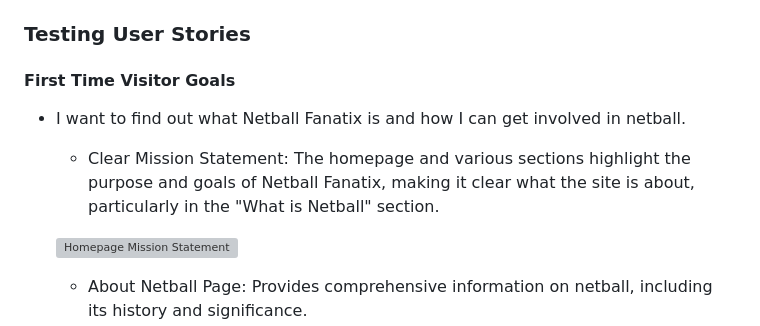
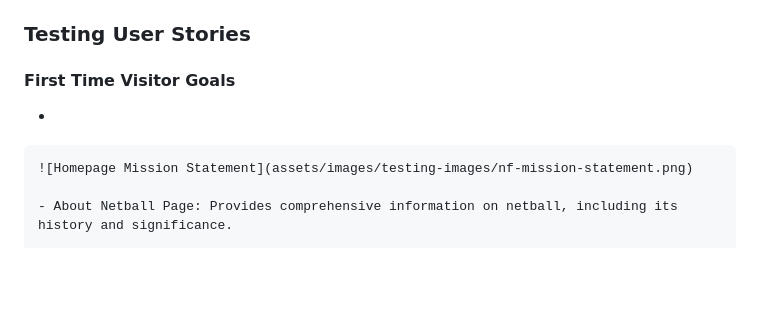
Before and after one commit to Mark-Assessment/y-alade-memory-game-m2-2, a Markdown page: README.md, the part around the change. Rendered like a GitHub page; blank space fills up the shorter version; grey boxes are pictures that could not be loaded.

```diff
--- a/README.md
+++ b/README.md
@@ -243,8 +243,7 @@ Wireframes were created for the game in wide and narrow views, using Balsamiq. T
 ### Testing User Stories
 
 #### First Time Visitor Goals
-- I want to find out what Netball Fanatix is and how I can get involved in netball.
-    - Clear Mission Statement: The homepage and various sections highlight the purpose and goals of Netball Fanatix, making it clear what the site is about, particularly in the "What is Netball" section.
+-
 
     ![Homepage Mission Statement](assets/images/testing-images/nf-mission-statement.png)
 
```
